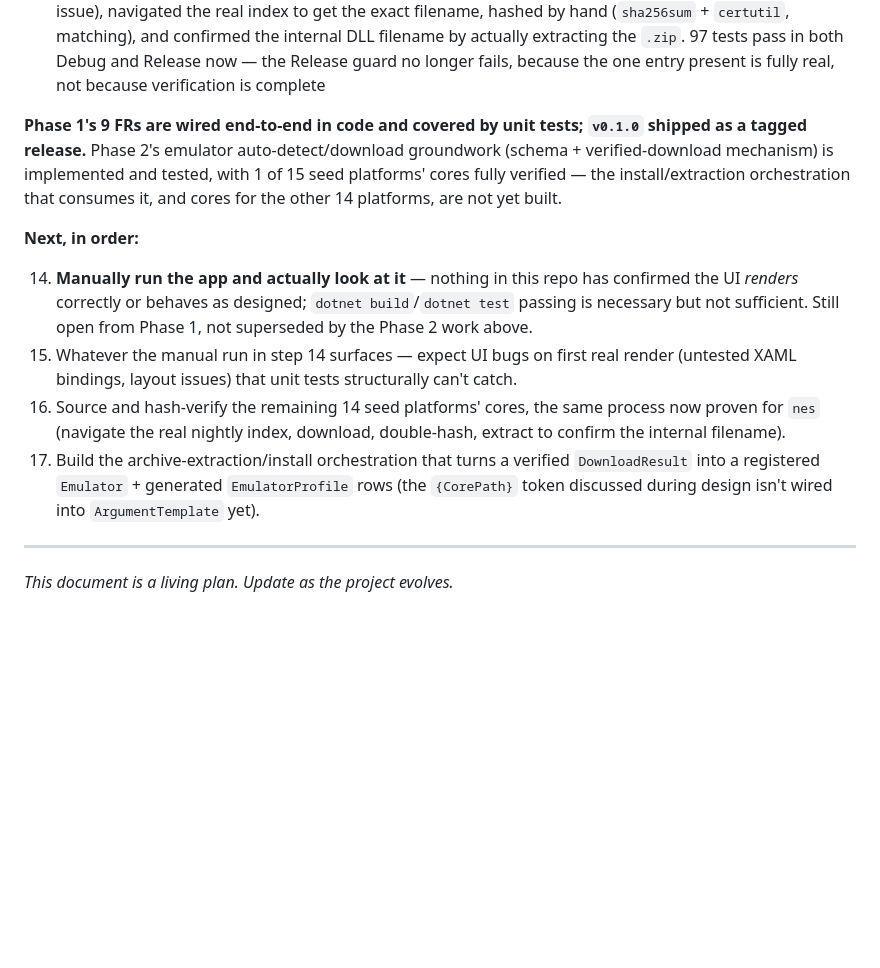
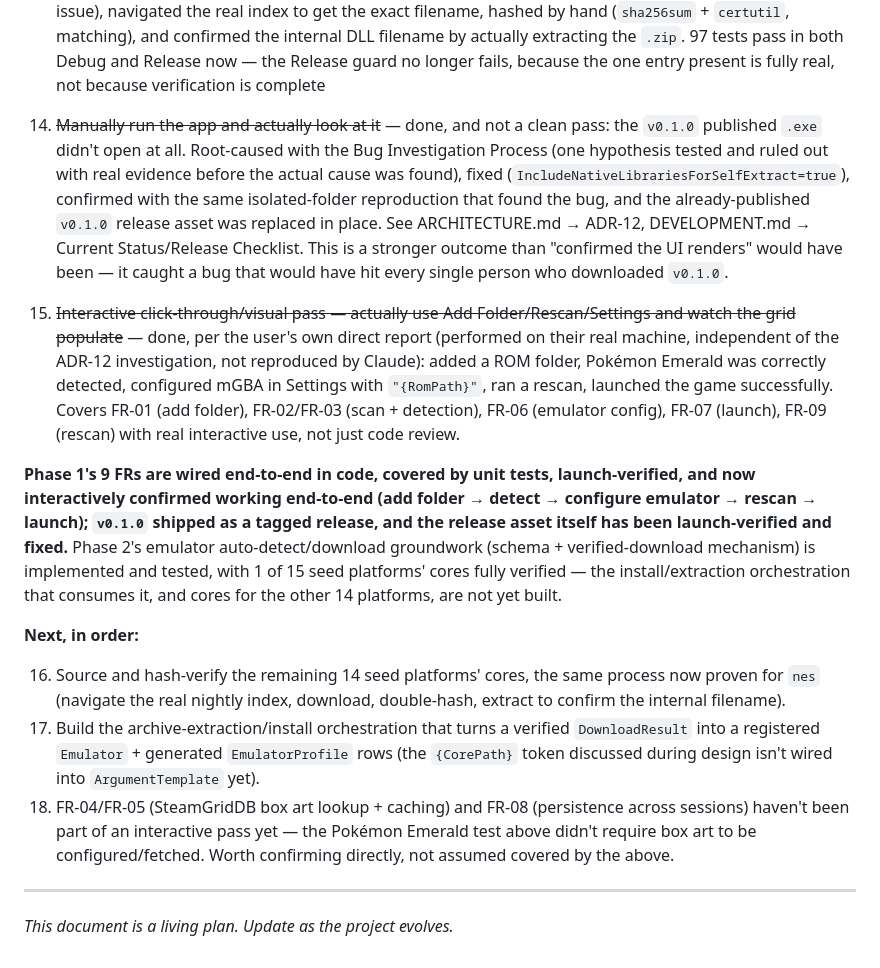
Before and after one commit to ZavalaSebas/EmuBridge, a Markdown page: PLAN.md, the part around one of its changes. Drawn GitHub-style; blank space fills up the shorter version.

```diff
--- a/PLAN.md
+++ b/PLAN.md
@@ -249,15 +249,17 @@ No fixed dates yet. Progress so far, and the exact handoff state for whoever (or
 11. ~~Phase 2 inventory: automatic emulator detection/download — what it implies, RetroArch as the first candidate (covers all 15 seed platforms via cores), what the Playnite catalog research now applies to~~ — done, discussed and approved before any code
 12. ~~`Emulator`/`EmulatorProfile` schema split + `DownloadVerificationService` (pinned-hash + exact-size verified downloads) + `KnownEmulators.json` catalog~~ — done, ADR-11; RetroArch 1.22.2 entry independently verified (downloaded + hashed by hand from the official buildbot), core catalog left as an explicit, Release-build-gated placeholder
 13. ~~First real `KnownEmulatorCore` entry: `nes` → FCEUmm~~ — done, ADR-11; confirmed cores have no "stable" channel at all (`buildbot.libretro.com/nightly/.../latest/` is the real one, per an official RetroArch repo issue), navigated the real index to get the exact filename, hashed by hand (`sha256sum` + `certutil`, matching), and confirmed the internal DLL filename by actually extracting the `.zip`. 97 tests pass in both Debug and Release now — the Release guard no longer fails, because the one entry present is fully real, not because verification is complete
+14. ~~Manually run the app and actually look at it~~ — done, and not a clean pass: the `v0.1.0` published `.exe` didn't open at all. Root-caused with the Bug Investigation Process (one hypothesis tested and ruled out with real evidence before the actual cause was found), fixed (`IncludeNativeLibrariesForSelfExtract=true`), confirmed with the same isolated-folder reproduction that found the bug, and the already-published `v0.1.0` release asset was replaced in place. See ARCHITECTURE.md → ADR-12, DEVELOPMENT.md → Current Status/Release Checklist. This is a stronger outcome than "confirmed the UI renders" would have been — it caught a bug that would have hit every single person who downloaded `v0.1.0`.
 
-**Phase 1's 9 FRs are wired end-to-end in code and covered by unit tests; `v0.1.0` shipped as a tagged release.** Phase 2's emulator auto-detect/download groundwork (schema + verified-download mechanism) is implemented and tested, with 1 of 15 seed platforms' cores fully verified — the install/extraction orchestration that consumes it, and cores for the other 14 platforms, are not yet built.
+15. ~~Interactive click-through/visual pass — actually use Add Folder/Rescan/Settings and watch the grid populate~~ — done, per the user's own direct report (performed on their real machine, independent of the ADR-12 investigation, not reproduced by Claude): added a ROM folder, Pokémon Emerald was correctly detected, configured mGBA in Settings with `"{RomPath}"`, ran a rescan, launched the game successfully. Covers FR-01 (add folder), FR-02/FR-03 (scan + detection), FR-06 (emulator config), FR-07 (launch), FR-09 (rescan) with real interactive use, not just code review.
+
+**Phase 1's 9 FRs are wired end-to-end in code, covered by unit tests, launch-verified, and now interactively confirmed working end-to-end (add folder → detect → configure emulator → rescan → launch); `v0.1.0` shipped as a tagged release, and the release asset itself has been launch-verified and fixed.** Phase 2's emulator auto-detect/download groundwork (schema + verified-download mechanism) is implemented and tested, with 1 of 15 seed platforms' cores fully verified — the install/extraction orchestration that consumes it, and cores for the other 14 platforms, are not yet built.
 
 **Next, in order:**
 
-14. **Manually run the app and actually look at it** — nothing in this repo has confirmed the UI *renders* correctly or behaves as designed; `dotnet build`/`dotnet test` passing is necessary but not sufficient. Still open from Phase 1, not superseded by the Phase 2 work above.
-15. Whatever the manual run in step 14 surfaces — expect UI bugs on first real render (untested XAML bindings, layout issues) that unit tests structurally can't catch.
 16. Source and hash-verify the remaining 14 seed platforms' cores, the same process now proven for `nes` (navigate the real nightly index, download, double-hash, extract to confirm the internal filename).
 17. Build the archive-extraction/install orchestration that turns a verified `DownloadResult` into a registered `Emulator` + generated `EmulatorProfile` rows (the `{CorePath}` token discussed during design isn't wired into `ArgumentTemplate` yet).
+18. FR-04/FR-05 (SteamGridDB box art lookup + caching) and FR-08 (persistence across sessions) haven't been part of an interactive pass yet — the Pokémon Emerald test above didn't require box art to be configured/fetched. Worth confirming directly, not assumed covered by the above.
 
 ---
 
```
Also changed, not shown: other parts of PLAN.md (+10 -10 lines), DEVELOPMENT.md (+1 -1 lines).
